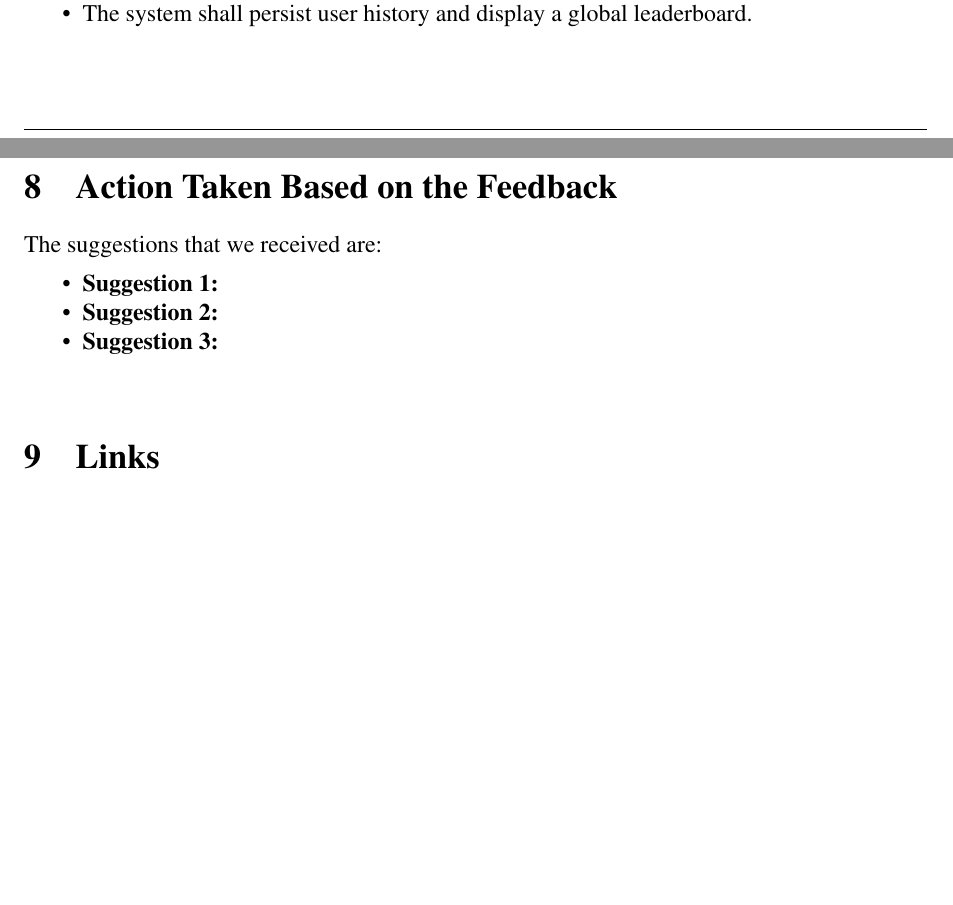
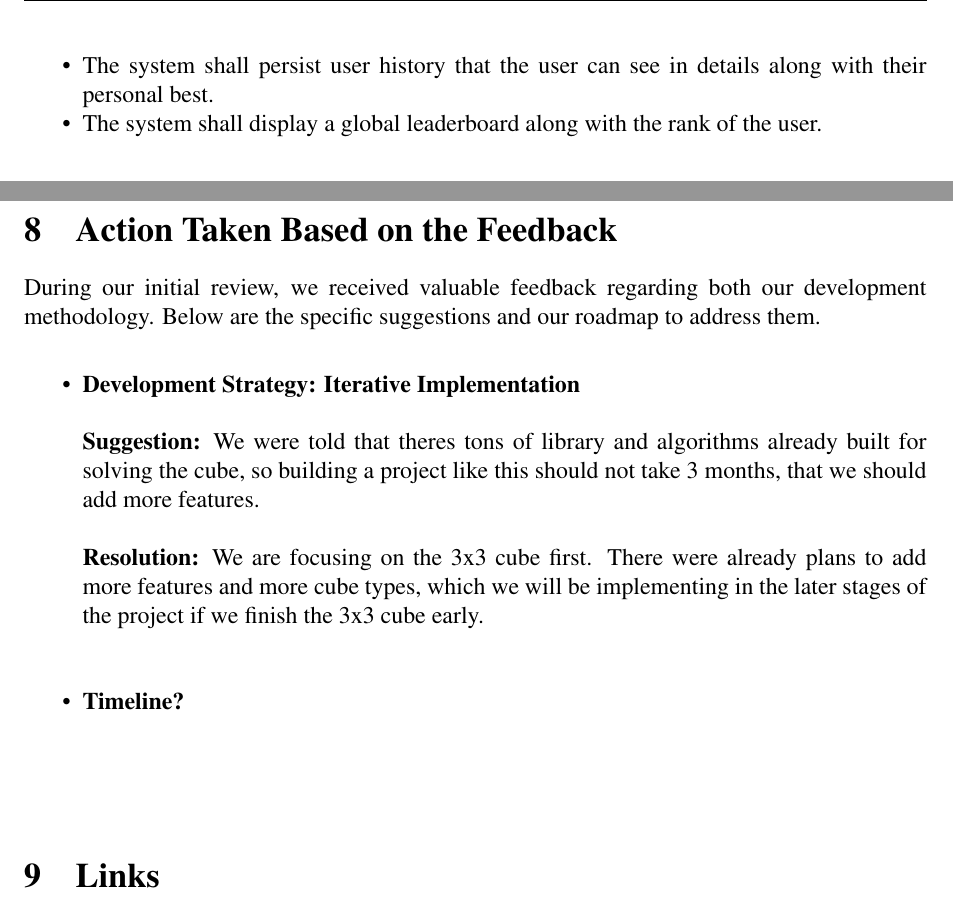
Before and after one commit to SMTEmon/plastic-box-solver, a LaTeX document (docs/latex/proposal-report.tex): two parts of pages 3 and 9 of 9 before the commit and two parts of pages 4 and 8 of 8 after it, joined at a grey line, cut at the place of the change, the shorter picture padded with empty space. Compiled offline with pdfLaTeX.

Commit message:
Add: details & fixes on wording and image dir pointer

```diff
--- a/docs/latex/proposal-report.tex
+++ b/docs/latex/proposal-report.tex
@@ -120,5 +119,7 @@ One of our friends, who recently got into Rubik's Cube solving, mentioned that h
-    \item The system shall track solve time, move count, and efficiency percentage per session.
-    \item The system shall persist user history and display a global leaderboard.
+    \item The system shall support a \textit{Guided Solve} mode with animated move-by-move instructions that follows traditional speed cube solving methods.
+    \item The system shall track solve time and move count to calculate efficiency percentage per session.
+    \item The system shall persist user history that the user can see in details along with their personal best.
+    \item The system shall display a global leaderboard along with the rank of the user.
 \end{itemize}
 
 \subsection*{Non-Functional Requirements}
@@ -208,11 +209,20 @@ The sidebar shows current solve time, moves taken, and efficiency percentage in
 \newpage
 \section{Action Taken Based on the Feedback}
 
-The suggestions that we received are:
+During our initial review, we received valuable feedback regarding both our development methodology. Below are the specific suggestions and our roadmap to address them.
+\\
 \begin{itemize}[noitemsep, topsep=5pt]
-    \item \textbf{Suggestion 1:}
-    \item \textbf{Suggestion 2:}
-    \item \textbf{Suggestion 3:}
+    \item \textbf{Development Strategy: Iterative Implementation} \\
+    \\
+    \textbf{Suggestion:} We were told that theres tons of library and algorithms already built for solving the cube, so building a project like this should not take 3 months, that we should add more features. \\
+    \\
+    \textbf{Resolution:} We are focusing on the 3x3 cube first. There were already plans to add more features and more cube types, which we will be implementing in the later stages of the project if we finish the 3x3 cube early.
+    \\
+    \\
+
+    \item \textbf{Timeline?} \\
+    \\
+
 \end{itemize}
 
 \vspace{0.5cm}
```
Also changed, not shown: docs/latex/proposal-report.tex (13 more changed lines).
